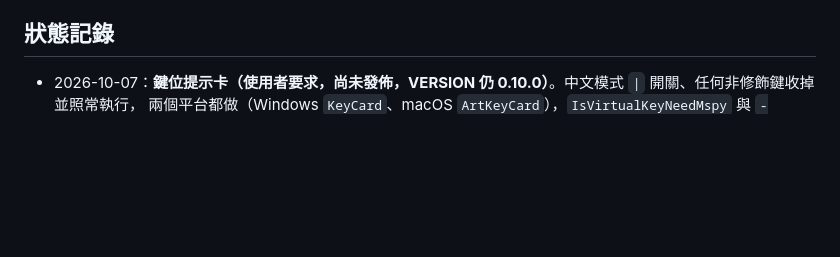
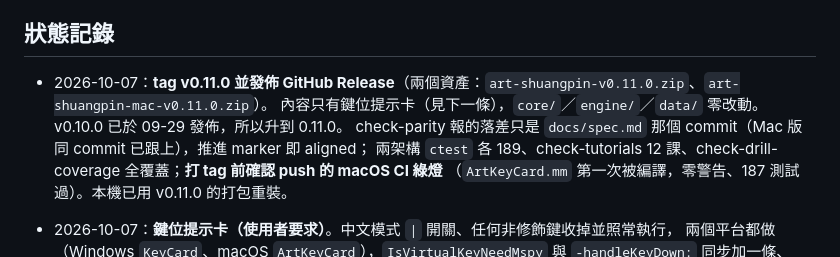
Before and after one commit to weiwei84530/art-shuangpin, a Markdown page: AGENTS.md, the part around the change. Drawn GitHub-style; blank space fills up the shorter version.

Commit message:
Record the v0.11.0 release in AGENTS.md

```diff
--- a/AGENTS.md
+++ b/AGENTS.md
@@ -140,7 +140,12 @@ v0.3 到 v0.6 分別是 1、1、2、1 個檔案。多數上游改動 Mac 完全
 
 ## 狀態記錄
 
-- 2026-10-07：**鍵位提示卡（使用者要求，尚未發佈，VERSION 仍 0.10.0）**。中文模式 `|` 開關、任何非修飾鍵收掉並照常執行，
+- 2026-10-07：**tag v0.11.0 並發佈 GitHub Release**（兩個資產：`art-shuangpin-v0.11.0.zip`、`art-shuangpin-mac-v0.11.0.zip`）。
+  內容只有鍵位提示卡（見下一條），`core/`／`engine/`／`data/` 零改動。v0.10.0 已於 09-29 發佈，所以升到 0.11.0。
+  check-parity 報的落差只是 `docs/spec.md` 那個 commit（Mac 版同 commit 已跟上），推進 marker 即 aligned；
+  兩架構 `ctest` 各 189、check-tutorials 12 課、check-drill-coverage 全覆蓋；**打 tag 前確認 push 的 macOS CI 綠燈**
+  （`ArtKeyCard.mm` 第一次被編譯，零警告、187 測試過）。本機已用 v0.11.0 的打包重裝。
+- 2026-10-07：**鍵位提示卡（使用者要求）**。中文模式 `|` 開關、任何非修飾鍵收掉並照常執行，
   兩個平台都做（Windows `KeyCard`、macOS `ArtKeyCard`），`IsVirtualKeyNeedMspy` 與 `-handleKeyDown:` 同步加一條、
   `upstream-alignment.txt` 的 hash 已更新。版面經使用者看截圖兩輪定案（聲調／功能分色、聲調與標點移到右上、
   功能一般字重、輔助韻母淡化）。**截圖方法**：把 `KeyCard.cpp` 連同三個 stub 標頭（`Private.h`/`Globals.h`/`Define.h`）
```
